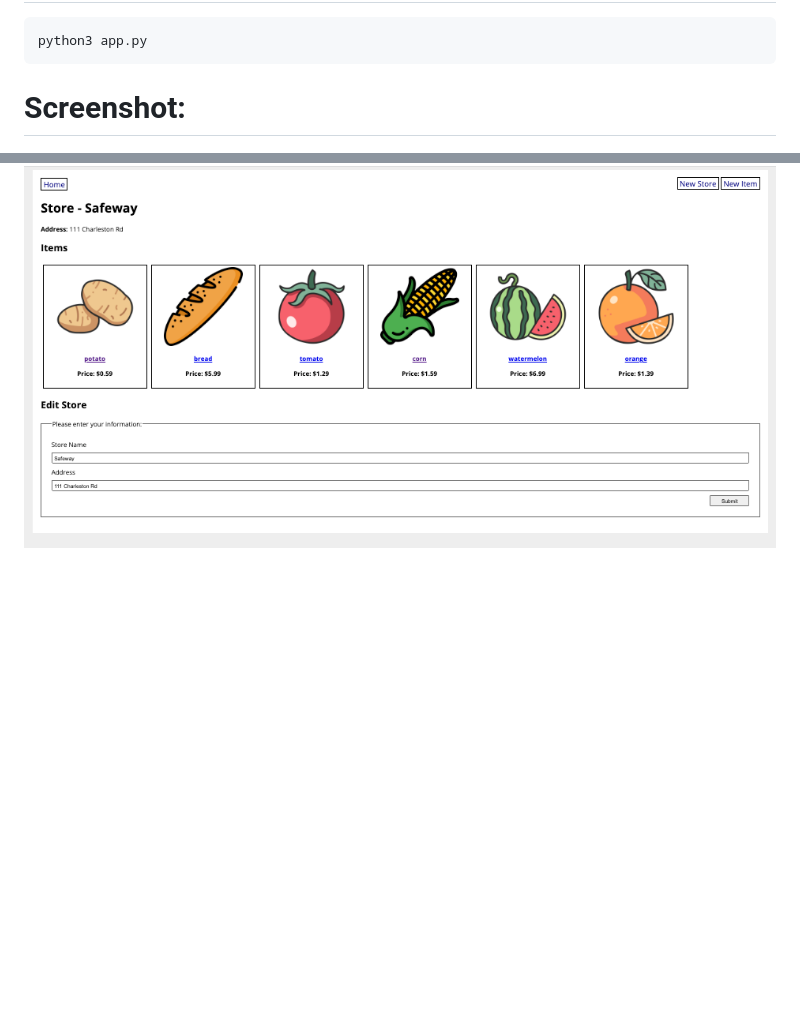
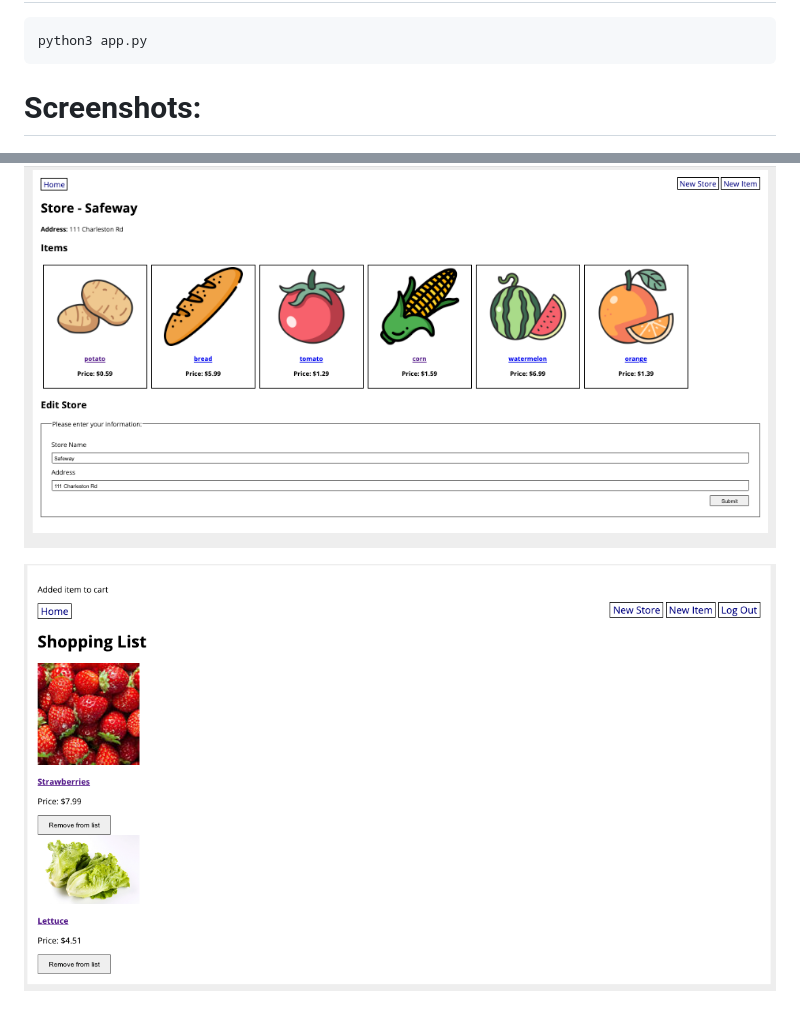
Before and after one commit to laurelmclean/ACS-1220-Grocery-Store, a Markdown page: README.md, 2 parts joined by grey strips. Drawn GitHub-style; pictures changed too: shoppinglist.png (added); blank space fills up the shorter version.

````diff
--- a/README.md
+++ b/README.md
@@ -8,6 +8,8 @@ Web app that keeps track of grocery stores and the items they contain. Allows us
 python3 app.py
 ```
 
-# Screenshot:
+# Screenshots:
 
 ![Grocery Store](./grocerystore.png)
+
+![Shopping List](./shoppinglist.png)
````
Also changed, not shown: 1 other file.
